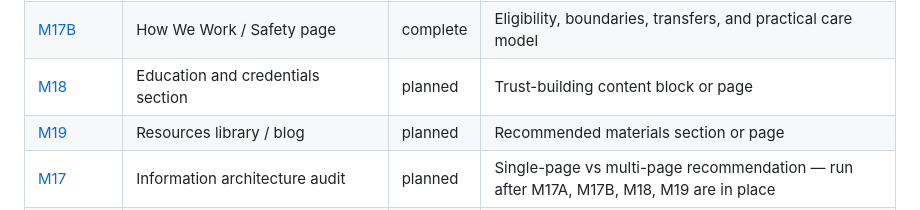
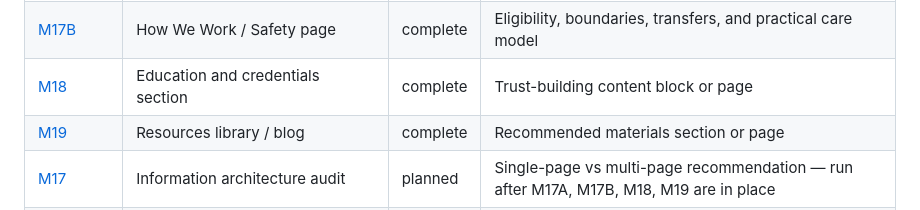
Before and after one commit to JoseParrenoGarcia/alumbra-comares, a Markdown page: docs/plan.md, the part around the change. Rendered like a GitHub page.

```diff
--- a/docs/plan.md
+++ b/docs/plan.md
@@ -24,8 +24,8 @@
 | [M16A](milestones/m16a.md) | WhatsApp contact implementation | planned | Add WhatsApp CTA to contact section (depends on M16 approval) |
 | [M17A](milestones/m17a.md) | FAQ surface | complete | Anxiety-reducing FAQs for services, pricing, safety, and logistics |
 | [M17B](milestones/m17b.md) | How We Work / Safety page | complete | Eligibility, boundaries, transfers, and practical care model |
-| [M18](milestones/m18.md) | Education and credentials section | planned | Trust-building content block or page |
-| [M19](milestones/m19.md) | Resources library / blog | planned | Recommended materials section or page |
+| [M18](milestones/m18.md) | Education and credentials section | complete | Trust-building content block or page |
+| [M19](milestones/m19.md) | Resources library / blog | complete | Recommended materials section or page |
 | [M17](milestones/m17.md) | Information architecture audit | planned | Single-page vs multi-page recommendation — run after M17A, M17B, M18, M19 are in place |
 | [M20](milestones/m20.md) | SEO foundations and metadata system | planned | Metadata, keyword decisions, JSON-driven SEO fields |
 | [M21](milestones/m21.md) | Content governance system | planned | Editorial rules, schemas, and change workflow |
```
